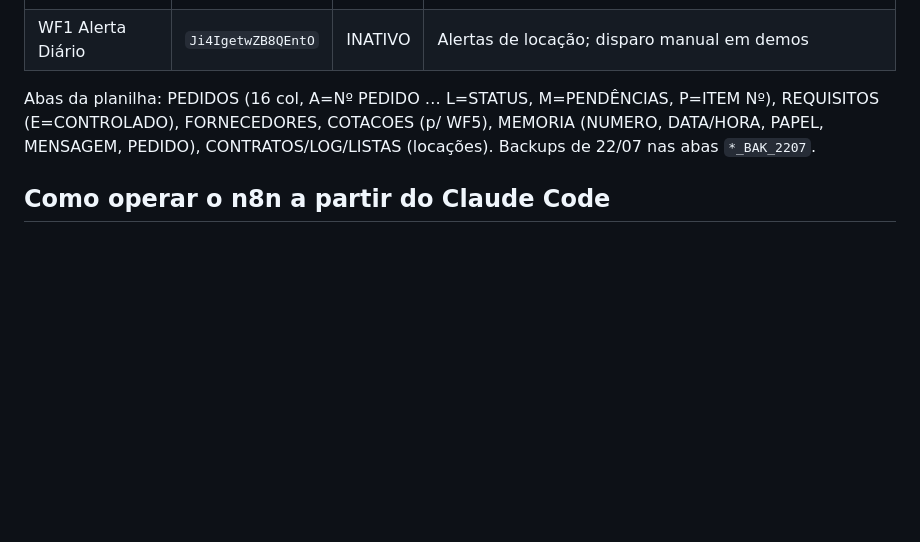
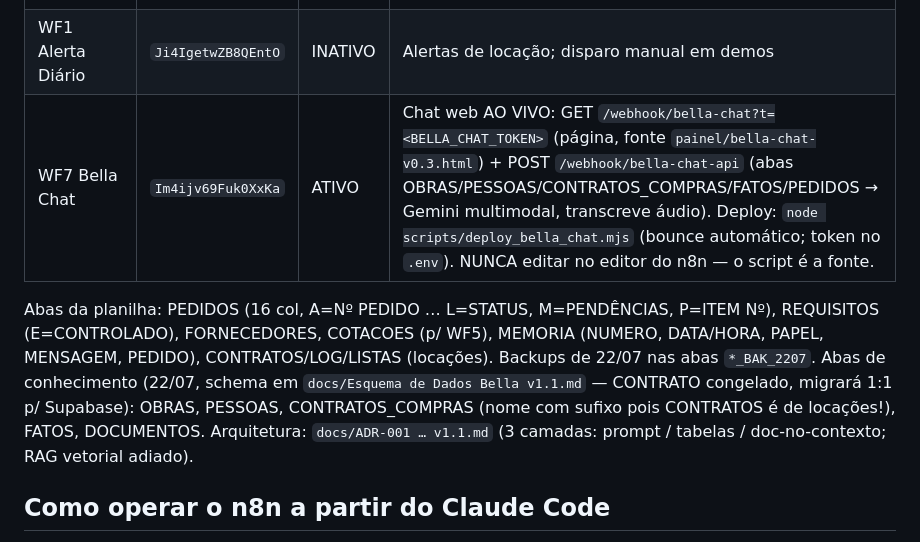
Before and after one commit to DuduOliveira-ia/prisbel-compras-ia, a Markdown page: CLAUDE.md, the part around the change. Rendered like a GitHub page; blank space fills up the shorter version.

Commit message:
CLAUDE.md: registra WF7 Bella Chat, abas de conhecimento e ADR-001
Co-Authored-By: Claude Opus 4.8 <noreply@anthropic.com>

```diff
--- a/CLAUDE.md
+++ b/CLAUDE.md
@@ -36,8 +36,10 @@ Google Sheets `UtfOFU26GNbDmApU` · Gmail ssysbot `WhxkPdGziEvCRIqD` · Gemini `
 | Router uazapi | `1ne4HxkRBgp8gQXy` | ATIVO | Fan-out do webhook global → Locações + Bella (paralelo) |
 | WF2 Recepção Locações | `Hldu4XJLXikGK3Io` | ATIVO | Devolve/renova equipamentos; MUDO fora desse contexto (anti-dupla-resposta com WF6) |
 | WF1 Alerta Diário | `Ji4IgetwZB8QEntO` | INATIVO | Alertas de locação; disparo manual em demos |
+| WF7 Bella Chat | `Im4ijv69Fuk0XxKa` | ATIVO | Chat web AO VIVO: GET `/webhook/bella-chat?t=<BELLA_CHAT_TOKEN>` (página, fonte `painel/bella-chat-v0.3.html`) + POST `/webhook/bella-chat-api` (abas OBRAS/PESSOAS/CONTRATOS_COMPRAS/FATOS/PEDIDOS → Gemini multimodal, transcreve áudio). Deploy: `node scripts/deploy_bella_chat.mjs` (bounce automático; token no `.env`). NUNCA editar no editor do n8n — o script é a fonte. |
 
 Abas da planilha: PEDIDOS (16 col, A=Nº PEDIDO … L=STATUS, M=PENDÊNCIAS, P=ITEM Nº), REQUISITOS (E=CONTROLADO), FORNECEDORES, COTACOES (p/ WF5), MEMORIA (NUMERO, DATA/HORA, PAPEL, MENSAGEM, PEDIDO), CONTRATOS/LOG/LISTAS (locações). Backups de 22/07 nas abas `*_BAK_2207`.
+Abas de conhecimento (22/07, schema em `docs/Esquema de Dados Bella v1.1.md` — CONTRATO congelado, migrará 1:1 p/ Supabase): OBRAS, PESSOAS, CONTRATOS_COMPRAS (nome com sufixo pois CONTRATOS é de locações!), FATOS, DOCUMENTOS. Arquitetura: `docs/ADR-001 … v1.1.md` (3 camadas: prompt / tabelas / doc-no-contexto; RAG vetorial adiado).
 
 ## Como operar o n8n a partir do Claude Code
 
```
